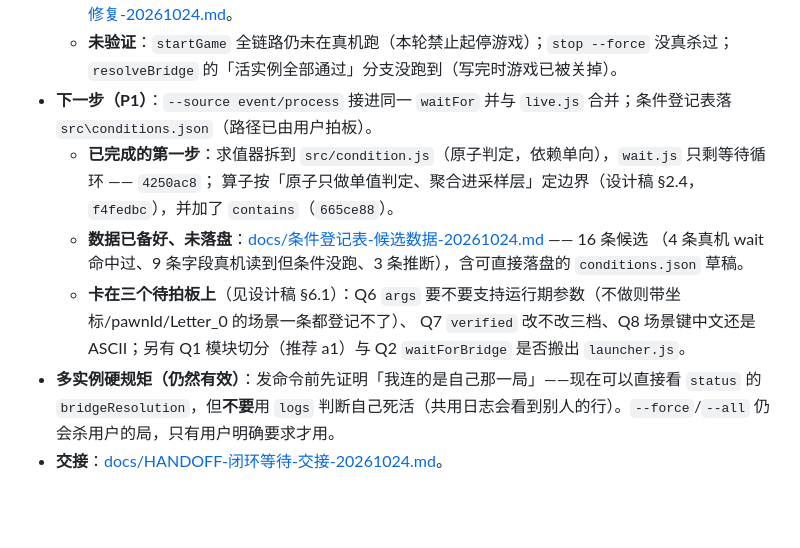
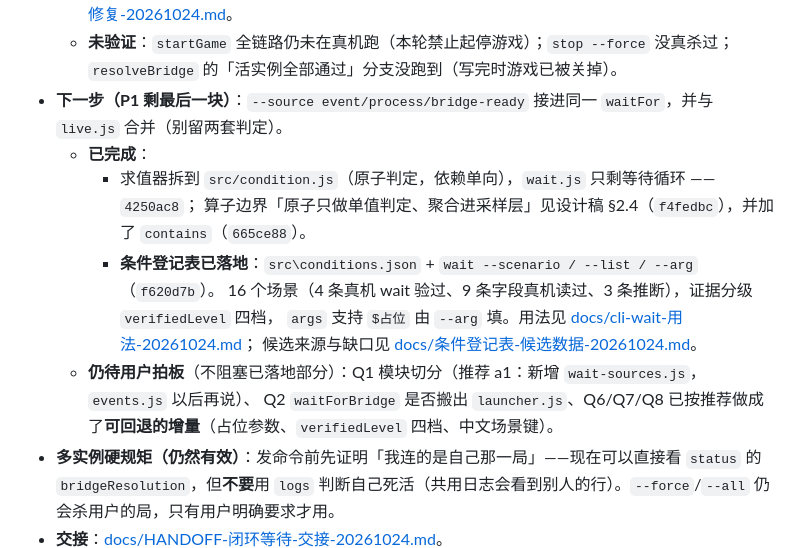
Before and after one commit to xtzhyhydwl/RimWorld_auto_test, a Markdown page: STATUS.md, the part around the change. Rendered like a GitHub page; blank space fills up the shorter version.

```diff
--- a/STATUS.md
+++ b/STATUS.md
@@ -27,13 +27,16 @@
   - 超时：`gabp.js` 唯一常量 `DEFAULT_REQUEST_TIMEOUT_MS = 60_000`，`cli call` 不再写死 300 s。
   - 记录：[docs/多实例并发安全-修复记录-20261024.md](docs/多实例并发安全-修复记录-20261024.md)、[docs/并发安全-进程身份原语与call超时-修复-20261024.md](docs/并发安全-进程身份原语与call超时-修复-20261024.md)。
   - **未验证**：`startGame` 全链路仍未在真机跑（本轮禁止起停游戏）；`stop --force` 没真杀过；`resolveBridge` 的「活实例全部通过」分支没跑到（写完时游戏已被关掉）。
-- **下一步（P1）**：`--source event/process` 接进同一 `waitFor` 并与 `live.js` 合并；条件登记表落 `src\conditions.json`（路径已由用户拍板）。
-  - **已完成的第一步**：求值器拆到 `src/condition.js`（原子判定，依赖单向），`wait.js` 只剩等待循环 —— `4250ac8`；
-    算子按「原子只做单值判定、聚合进采样层」定边界（设计稿 §2.4，`f4fedbc`），并加了 `contains`（`665ce88`）。
-  - **数据已备好、未落盘**：[docs/条件登记表-候选数据-20261024.md](docs/条件登记表-候选数据-20261024.md) —— 16 条候选
-    （4 条真机 wait 命中过、9 条字段真机读到但条件没跑、3 条推断），含可直接落盘的 `conditions.json` 草稿。
-  - **卡在三个待拍板上**（见设计稿 §6.1）：Q6 `args` 要不要支持运行期参数（不做则带坐标/pawnId/Letter_0 的场景一条都登记不了）、
-    Q7 `verified` 改不改三档、Q8 场景键中文还是 ASCII；另有 Q1 模块切分（推荐 a1）与 Q2 `waitForBridge` 是否搬出 `launcher.js`。
+- **下一步（P1 剩最后一块）**：`--source event/process/bridge-ready` 接进同一 `waitFor`，并与 `live.js` 合并（别留两套判定）。
+  - **已完成**：
+    - 求值器拆到 `src/condition.js`（原子判定，依赖单向），`wait.js` 只剩等待循环 —— `4250ac8`；
+      算子边界「原子只做单值判定、聚合进采样层」见设计稿 §2.4（`f4fedbc`），并加了 `contains`（`665ce88`）。
+    - **条件登记表已落地**：`src\conditions.json` + `wait --scenario / --list / --arg`（`f620d7b`）。
+      16 个场景（4 条真机 wait 验过、9 条字段真机读过、3 条推断），证据分级 `verifiedLevel` 四档，
+      `args` 支持 `$占位` 由 `--arg` 填。用法见 [docs/cli-wait-用法-20261024.md](docs/cli-wait-用法-20261024.md)；
+      候选来源与缺口见 [docs/条件登记表-候选数据-20261024.md](docs/条件登记表-候选数据-20261024.md)。
+  - **仍待用户拍板**（不阻塞已落地部分）：Q1 模块切分（推荐 a1：新增 `wait-sources.js`，`events.js` 以后再说）、
+    Q2 `waitForBridge` 是否搬出 `launcher.js`、Q6/Q7/Q8 已按推荐做成了**可回退的增量**（占位参数、`verifiedLevel` 四档、中文场景键）。
 - **多实例硬规矩（仍然有效）**：发命令前先证明「我连的是自己那一局」——现在可以直接看 `status` 的 `bridgeResolution`，但**不要**用 `logs` 判断自己死活（共用日志会看到别人的行）。`--force`/`--all` 仍会杀用户的局，只有用户明确要求才用。
 - **交接**：[docs/HANDOFF-闭环等待-交接-20261024.md](docs/HANDOFF-闭环等待-交接-20261024.md)。
 
```
Also changed, not shown: docs/cli-wait-用法-20261024.md (+32 -3 lines), 1 other file.
